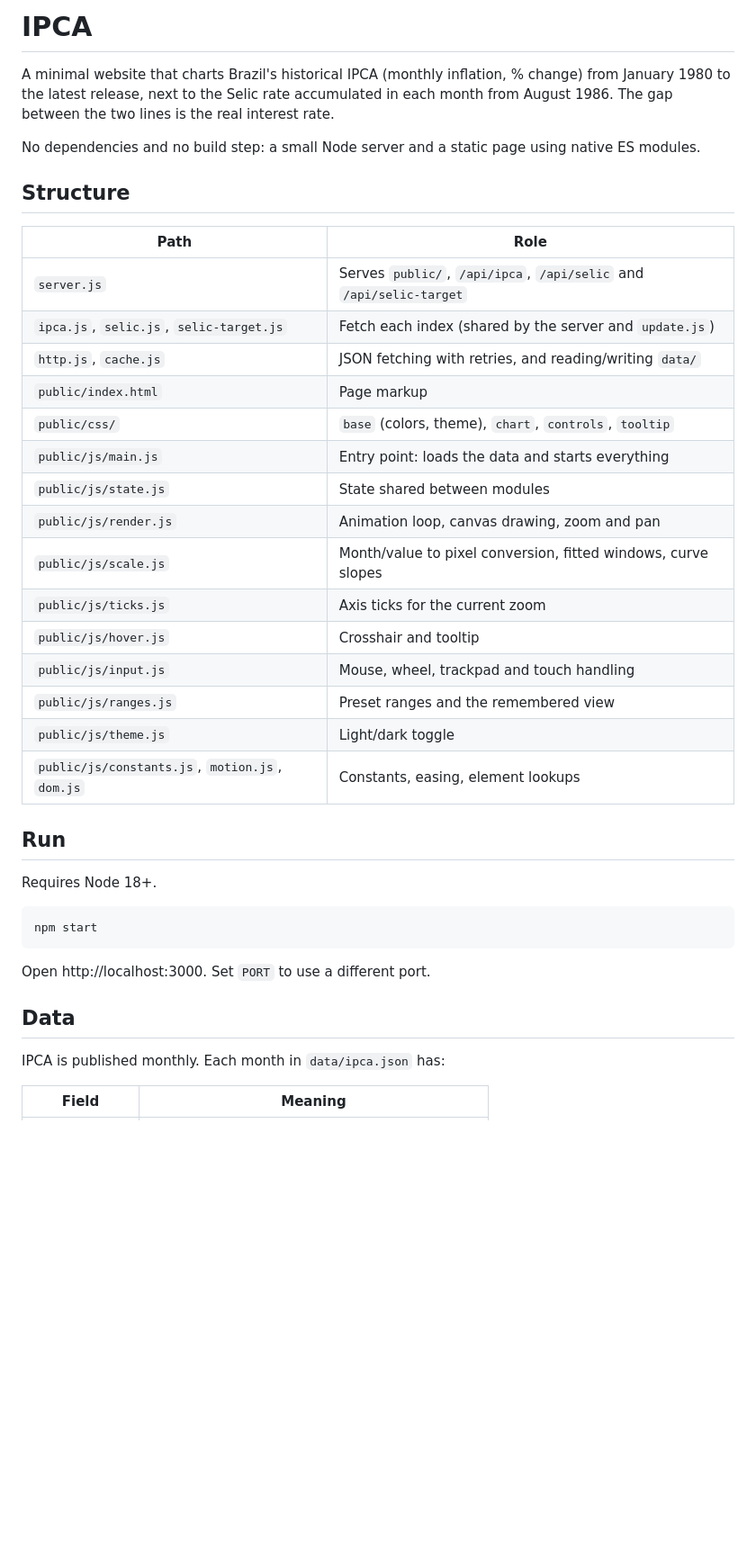
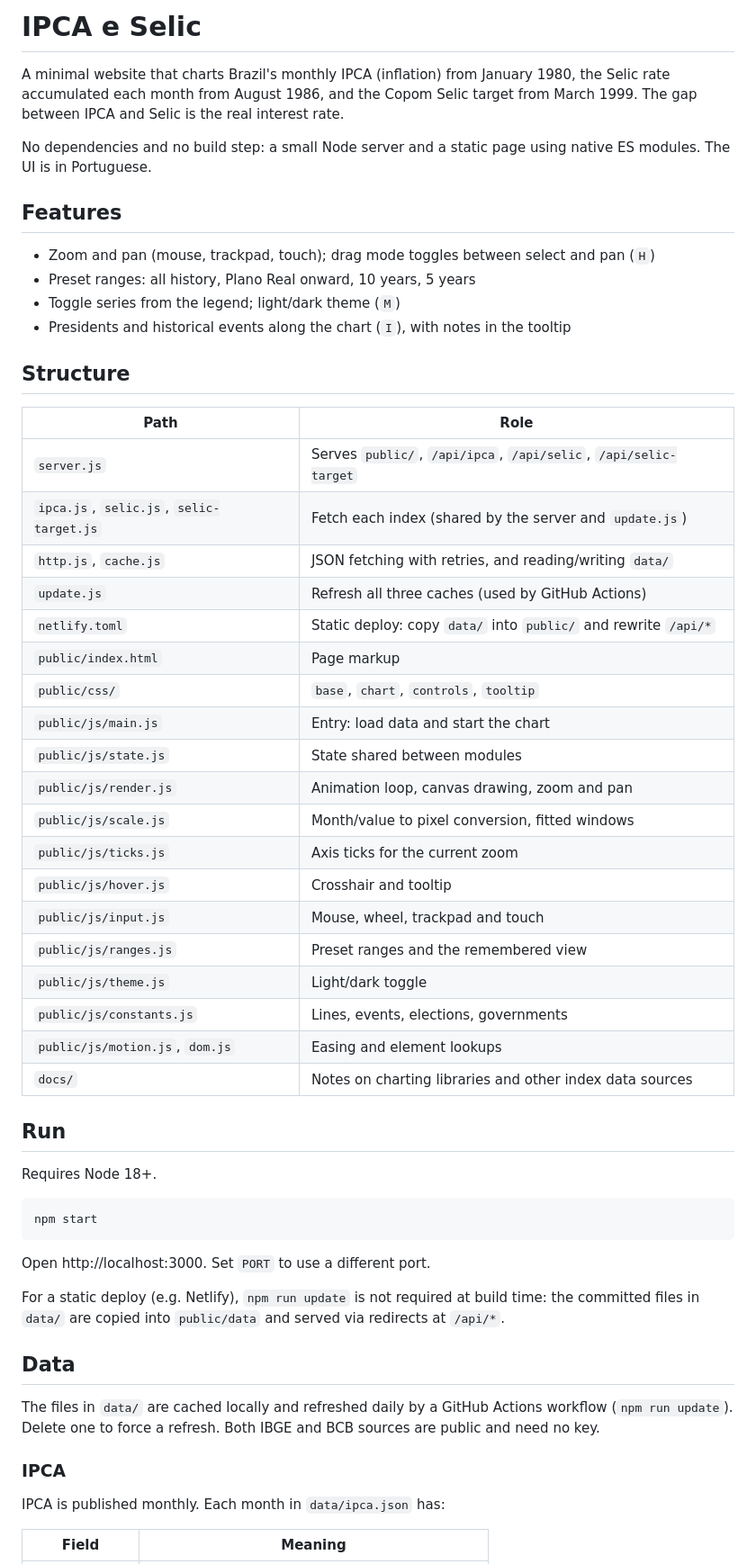
Before and after one commit to podrivo/finance, a Markdown page: README.md, the part around one of its changes. Shown at 90% size. GitHub-like rendering; blank space fills up the shorter version.

Commit message:
Update README.md to enhance project description and features: Revise the project overview to include the Copom Selic target and clarify the UI language as Portuguese. Add a new features section detailing interactive capabilities such as zooming, panning, and theme toggling. Update the structure section to reflect changes in file roles, and provide additional context on data caching and sources.

```diff
--- a/README.md
+++ b/README.md
@@ -1,28 +1,39 @@
-# IPCA
+# IPCA e Selic
 
-A minimal website that charts Brazil's historical IPCA (monthly inflation, % change) from January 1980 to the latest release, next to the Selic rate accumulated in each month from August 1986. The gap between the two lines is the real interest rate.
+A minimal website that charts Brazil's monthly IPCA (inflation) from January 1980, the Selic rate accumulated each month from August 1986, and the Copom Selic target from March 1999. The gap between IPCA and Selic is the real interest rate.
 
-No dependencies and no build step: a small Node server and a static page using native ES modules.
+No dependencies and no build step: a small Node server and a static page using native ES modules. The UI is in Portuguese.
+
+## Features
+
+- Zoom and pan (mouse, trackpad, touch); drag mode toggles between select and pan (`H`)
+- Preset ranges: all history, Plano Real onward, 10 years, 5 years
+- Toggle series from the legend; light/dark theme (`M`)
+- Presidents and historical events along the chart (`I`), with notes in the tooltip
 
 ## Structure
 
 | Path | Role |
 |---|---|
-| `server.js` | Serves `public/`, `/api/ipca`, `/api/selic` and `/api/selic-target` |
+| `server.js` | Serves `public/`, `/api/ipca`, `/api/selic`, `/api/selic-target` |
 | `ipca.js`, `selic.js`, `selic-target.js` | Fetch each index (shared by the server and `update.js`) |
 | `http.js`, `cache.js` | JSON fetching with retries, and reading/writing `data/` |
+| `update.js` | Refresh all three caches (used by GitHub Actions) |
+| `netlify.toml` | Static deploy: copy `data/` into `public/` and rewrite `/api/*` |
 | `public/index.html` | Page markup |
-| `public/css/` | `base` (colors, theme), `chart`, `controls`, `tooltip` |
-| `public/js/main.js` | Entry point: loads the data and starts everything |
+| `public/css/` | `base`, `chart`, `controls`, `tooltip` |
+| `public/js/main.js` | Entry: load data and start the chart |
 | `public/js/state.js` | State shared between modules |
 | `public/js/render.js` | Animation loop, canvas drawing, zoom and pan |
-| `public/js/scale.js` | Month/value to pixel conversion, fitted windows, curve slopes |
+| `public/js/scale.js` | Month/value to pixel conversion, fitted windows |
 | `public/js/ticks.js` | Axis ticks for the current zoom |
 | `public/js/hover.js` | Crosshair and tooltip |
-| `public/js/input.js` | Mouse, wheel, trackpad and touch handling |
+| `public/js/input.js` | Mouse, wheel, trackpad and touch |
 | `public/js/ranges.js` | Preset ranges and the remembered view |
 | `public/js/theme.js` | Light/dark toggle |
-| `public/js/constants.js`, `motion.js`, `dom.js` | Constants, easing, element lookups |
+| `public/js/constants.js` | Lines, events, elections, governments |
+| `public/js/motion.js`, `dom.js` | Easing and element lookups |
+| `docs/` | Notes on charting libraries and other index data sources |
 
 ## Run
 
@@ -34,7 +45,13 @@ npm start
 
 Open http://localhost:3000. Set `PORT` to use a different port.
 
+For a static deploy (e.g. Netlify), `npm run update` is not required at build time: the committed files in `data/` are copied into `public/data` and served via redirects at `/api/*`.
+
 ## Data
+
+The files in `data/` are cached locally and refreshed daily by a GitHub Actions workflow (`npm run update`). Delete one to force a refresh. Both IBGE and BCB sources are public and need no key.
+
+### IPCA
 
 IPCA is published monthly. Each month in `data/ipca.json` has:
 
```
Also changed, not shown: other parts of README.md (+4 -8 lines).
